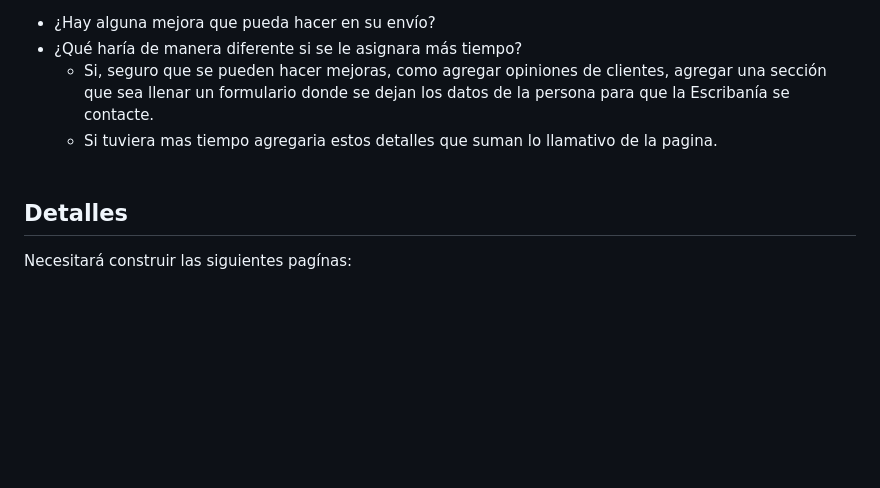
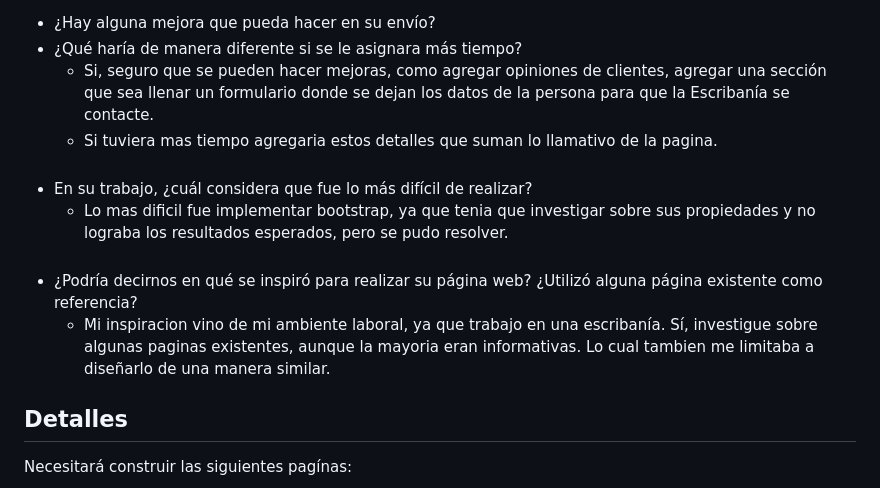
Before and after one commit to valverdecristian/TP1-UTN-PIII-C331, a Markdown page: README.md, the part around the change. GitHub-like rendering; blank space fills up the shorter version.

Commit message:
respuesta al cuestionario

```diff
--- a/README.md
+++ b/README.md
@@ -49,7 +49,12 @@ Además, agregue la siguiente información a su archivo `README`:
   * Si, seguro que se pueden hacer mejoras, como agregar opiniones de clientes, agregar una sección que sea llenar un formulario donde se dejan los datos de la persona para que la Escribanía se contacte.
   * Si tuviera mas tiempo agregaria estos detalles que suman lo llamativo de la pagina.
   <br/>
-
+- En su trabajo, ¿cuál considera que fue lo más difícil de realizar?
+  <br/>
+  * Lo mas dificil fue implementar bootstrap, ya que tenia que investigar sobre sus propiedades y no lograba los resultados esperados, pero se pudo resolver.
+  <br/>
+- ¿Podría decirnos en qué se inspiró para realizar su página web? ¿Utilizó alguna página existente como referencia?
+  * Mi inspiracion vino de mi ambiente laboral, ya que trabajo en una escribanía. Sí, investigue sobre algunas paginas existentes, aunque la mayoria eran informativas. Lo cual tambien me limitaba a diseñarlo de una manera similar.
 ## Detalles
 
 Necesitará construir las siguientes pagínas:
```
